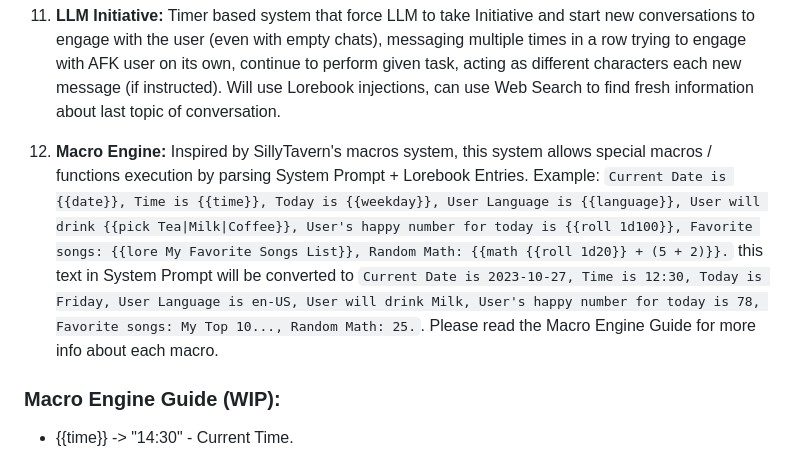
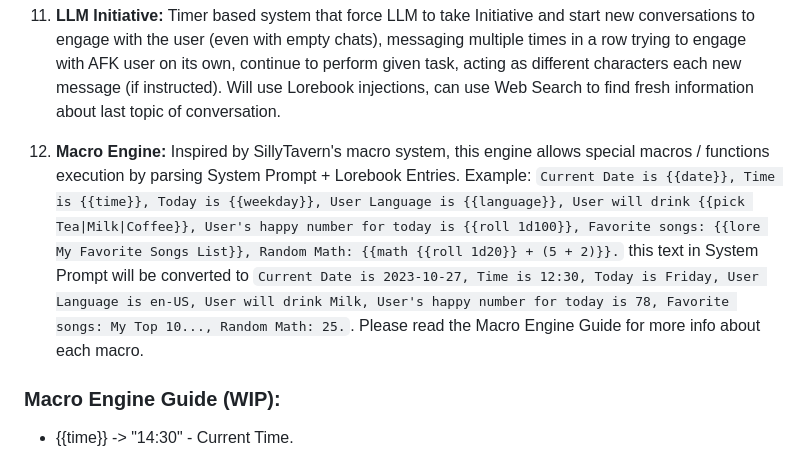
Before and after one commit to Unmortan-Ellary/Vascura-FRONT, a Markdown page: README.md, the part around the change. Rendered like a GitHub page.

```diff
--- a/README.md
+++ b/README.md
@@ -53,7 +53,7 @@ Use the Lorebook System to create text entries and dynamically inject them into
 Timer based system that force LLM to take Initiative and start new conversations to engage with the user (even with empty chats), messaging multiple times in a row trying to engage with AFK user on its own, continue to perform given task, acting as different characters each new message (if instructed). Will use Lorebook injections, can use Web Search to find fresh information about last topic of conversation.
 
 12. **Macro Engine:**
-Inspired by SillyTavern's macros system, this system allows special macros / functions execution by parsing System Prompt + Lorebook Entries. Example: `Current Date is {{date}}, Time is {{time}}, Today is {{weekday}}, User Language is {{language}}, User will drink {{pick Tea|Milk|Coffee}}, User's happy number for today is {{roll 1d100}}, Favorite songs: {{lore My Favorite Songs List}}, Random Math: {{math {{roll 1d20}} + (5 + 2)}}.` this text in System Prompt will be converted to `Current Date is 2023-10-27, Time is 12:30, Today is Friday, User Language is en-US, User will drink Milk, User's happy number for today is 78, Favorite songs: My Top 10..., Random Math: 25.`. Please read the Macro Engine Guide for more info about each macro.
+Inspired by SillyTavern's macro system, this engine allows special macros / functions execution by parsing System Prompt + Lorebook Entries. Example: `Current Date is {{date}}, Time is {{time}}, Today is {{weekday}}, User Language is {{language}}, User will drink {{pick Tea|Milk|Coffee}}, User's happy number for today is {{roll 1d100}}, Favorite songs: {{lore My Favorite Songs List}}, Random Math: {{math {{roll 1d20}} + (5 + 2)}}.` this text in System Prompt will be converted to `Current Date is 2023-10-27, Time is 12:30, Today is Friday, User Language is en-US, User will drink Milk, User's happy number for today is 78, Favorite songs: My Top 10..., Random Math: 25.`. Please read the Macro Engine Guide for more info about each macro.
 
 ### Macro Engine Guide (WIP):
 - {{time}} -> "14:30" - Current Time.
```
